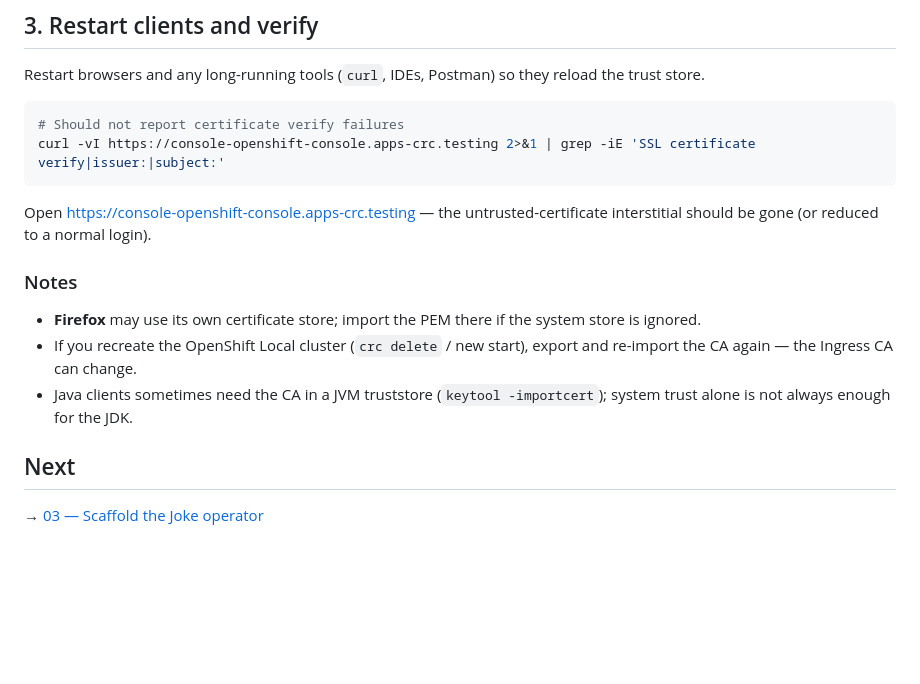
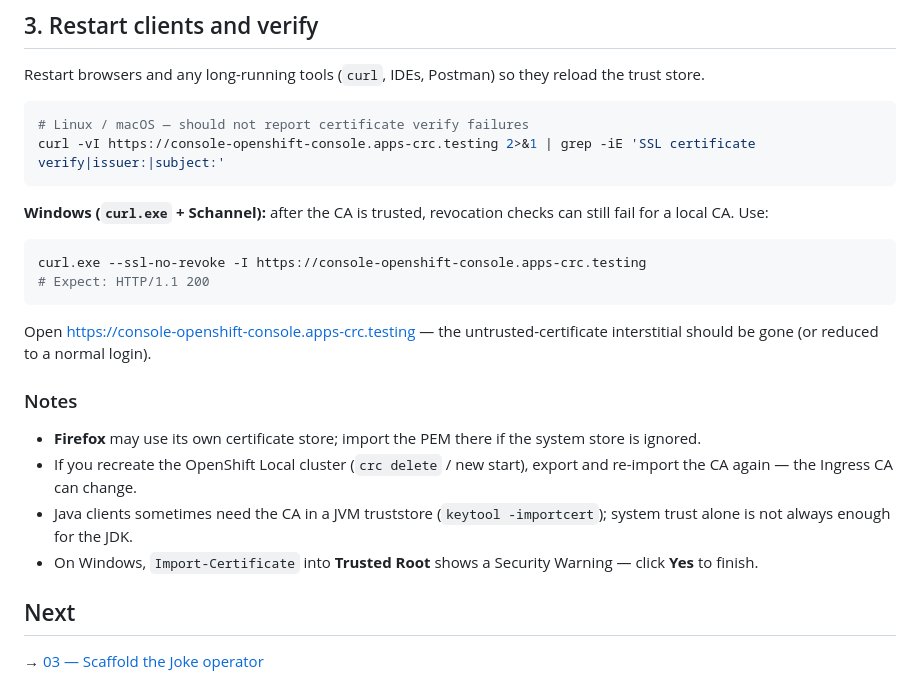
Before and after one commit to maximilianoPizarro/quarkus-club-kubernetes-operators-in-java, a Markdown page: docs/02a-trust-openshift-local-certificates.md, the part around the change. GitHub-like rendering; blank space fills up the shorter version.

Commit message:
Document Windows curl --ssl-no-revoke after trusting OpenShift Local CA
Co-authored-by: Cursor <cursoragent@cursor.com>

````diff
--- a/docs/02a-trust-openshift-local-certificates.md
+++ b/docs/02a-trust-openshift-local-certificates.md
@@ -107,8 +107,15 @@ sudo security add-trusted-cert -d -r trustRoot \
 Restart browsers and any long-running tools (`curl`, IDEs, Postman) so they reload the trust store.
 
 ```bash
-# Should not report certificate verify failures
+# Linux / macOS — should not report certificate verify failures
 curl -vI https://console-openshift-console.apps-crc.testing 2>&1 | grep -iE 'SSL certificate verify|issuer:|subject:'
+```
+
+**Windows (`curl.exe` + Schannel):** after the CA is trusted, revocation checks can still fail for a local CA. Use:
+
+```powershell
+curl.exe --ssl-no-revoke -I https://console-openshift-console.apps-crc.testing
+# Expect: HTTP/1.1 200
 ```
 
 Open https://console-openshift-console.apps-crc.testing — the untrusted-certificate interstitial should be gone (or reduced to a normal login).
@@ -118,6 +125,7 @@ Open https://console-openshift-console.apps-crc.testing — the untrusted-certif
 - **Firefox** may use its own certificate store; import the PEM there if the system store is ignored.
 - If you recreate the OpenShift Local cluster (`crc delete` / new start), export and re-import the CA again — the Ingress CA can change.
 - Java clients sometimes need the CA in a JVM truststore (`keytool -importcert`); system trust alone is not always enough for the JDK.
+- On Windows, `Import-Certificate` into **Trusted Root** shows a Security Warning — click **Yes** to finish.
 
 ## Next
 
````
